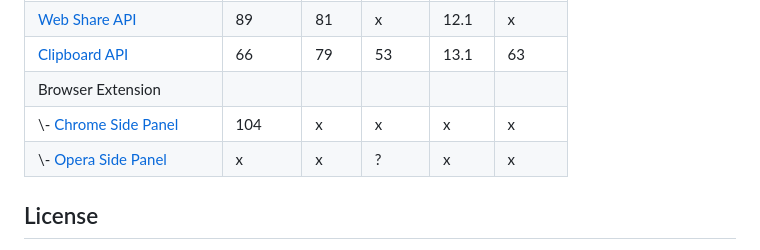
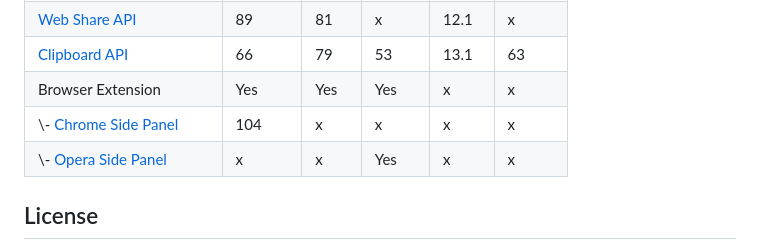
Before and after one commit to malisipi/DeskVideo, a Markdown page: README.md, the part around the change. GitHub-like rendering.

Commit message:
Update support information

```diff
--- a/README.md
+++ b/README.md
@@ -25,9 +25,9 @@ Desktop styled video-stream platform front-end
 | [Fetch API](https://developer.mozilla.org/en-US/docs/Web/API/Fetch_API)                                                      | 42   | 14 | 29  | 10.1 | 40    |
 | [Web Share API](https://developer.mozilla.org/en-US/docs/Web/API/Web_Share_API)                                              | 89   | 81 | x   | 12.1 | x     |
 | [Clipboard API](https://developer.mozilla.org/en-US/docs/Web/API/Clipboard_API)                                              | 66   | 79 | 53  | 13.1 | 63    |
-| Browser Extension                                                                                                            |      |    |     |      |       |
+| Browser Extension                                                                                                            | Yes  |Yes | Yes | x    | x     |
 | \\- [Chrome Side Panel](https://developer.chrome.com/docs/extensions/reference/sidePanel/)                                   | 104  | x  | x   | x    | x     |
-| \\- [Opera Side Panel](https://dev.opera.com/extensions/sidebar-action-manual/)                                              | x    | x  | ?   | x    | x     |
+| \\- [Opera Side Panel](https://dev.opera.com/extensions/sidebar-action-manual/)                                              | x    | x  | Yes | x    | x     |
 
 ## License
 
```
